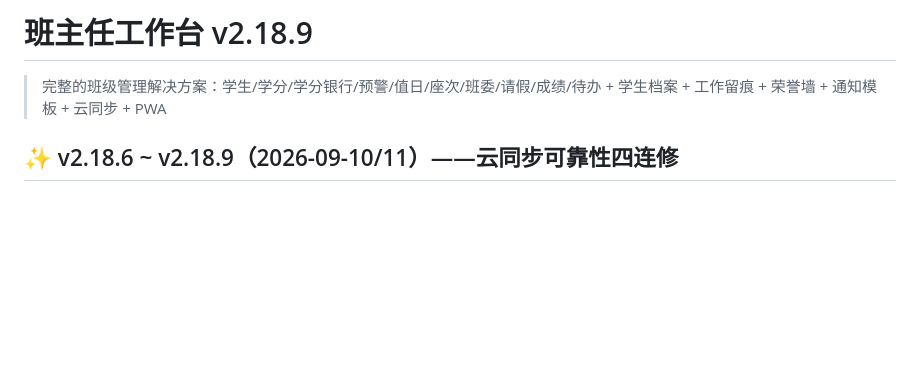
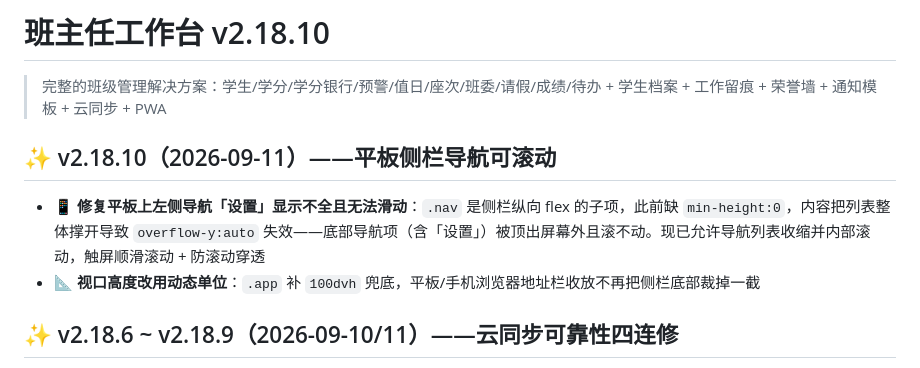
Before and after one commit to cheeeom/class-manager, a Markdown page: README.md, the part around the change. Rendered like a GitHub page; blank space fills up the shorter version.

Commit message:
docs: v2.18.10 平板侧栏导航可滚动修复

```diff
--- a/README.md
+++ b/README.md
@@ -1,6 +1,11 @@
-# 班主任工作台 v2.18.9
+# 班主任工作台 v2.18.10
 
 > 完整的班级管理解决方案：学生/学分/学分银行/预警/值日/座次/班委/请假/成绩/待办 + 学生档案 + 工作留痕 + 荣誉墙 + 通知模板 + 云同步 + PWA
+
+## ✨ v2.18.10（2026-09-11）——平板侧栏导航可滚动
+
+- 📱 **修复平板上左侧导航「设置」显示不全且无法滑动**：`.nav` 是侧栏纵向 flex 的子项，此前缺 `min-height:0`，内容把列表整体撑开导致 `overflow-y:auto` 失效——底部导航项（含「设置」）被顶出屏幕外且滚不动。现已允许导航列表收缩并内部滚动，触屏顺滑滚动 + 防滚动穿透
+- 📐 **视口高度改用动态单位**：`.app` 补 `100dvh` 兜底，平板/手机浏览器地址栏收放不再把侧栏底部裁掉一截
 
 ## ✨ v2.18.6 ~ v2.18.9（2026-09-10/11）——云同步可靠性四连修
 
```
Also changed, not shown: AGENTS.md (+1 -1 lines), PROGRESS.md (+10 -1 lines).
